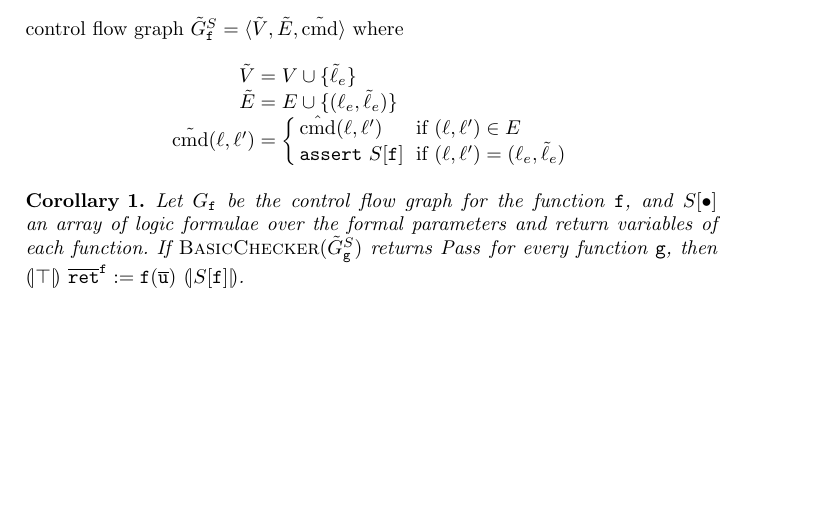
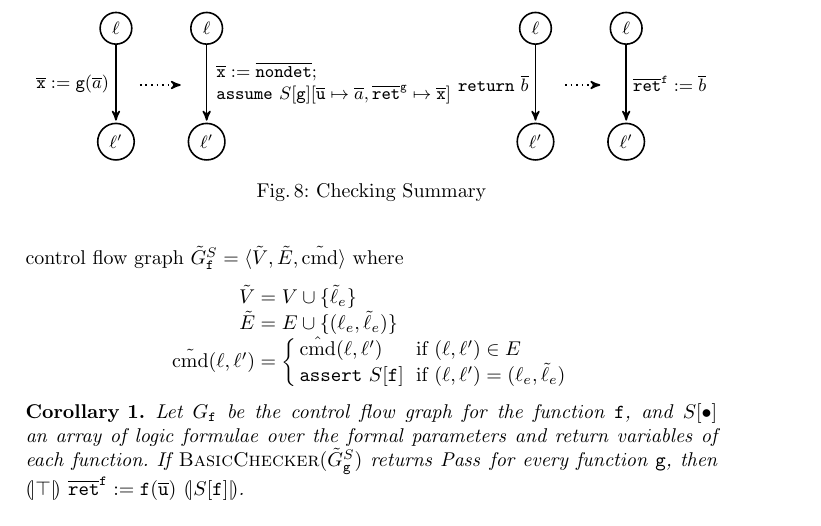
Before and after one commit to fmlab-iis/transformer, a LaTeX paper (draft/draft.tex, which reads draft/property-proving.tex): part of page 12 of 16, cut at the place of the change, the shorter picture padded with empty space. Compiled offline with pdfLaTeX.

Commit message:
add figures

```diff
--- a/draft/property-proving.tex
+++ b/draft/property-proving.tex
@@ -28,6 +28,62 @@ $\hat{G}_{\mathtt{f}}^S = \langle V, E \hat{\textmd{cmd}}
     \right.
   \end{array}
 \end{equation*}
+
+\begin{figure}
+  \centering
+  \begin{tikzpicture}[->,>=stealth',shorten >=1pt,auto,node
+      distance=2cm,thick,node/.style={circle,draw}]
+
+      \node[node] (00) at (0, 0)  {$\ell$};
+      \node[node] (01) at (0, -2) {$\ell'$};
+
+      \node (arrow_s0) at ( .3, -1) {};
+      \node (arrow_e0) at (1.3, -1) {};
+
+      \node[node] (10) at (1.6, 0)  {$\ell$};
+      \node[node] (11) at (1.6, -2) {$\ell'$};
+
+      \node[node] (20) at (7.4, 0)  {$\ell$};
+      \node[node] (21) at (7.4, -2) {$\ell'$};
+
+      \node (arrow_s1) at (7.8, -1) {};
+      \node (arrow_e1) at (8.7, -1) {};
+
+      \node[node] (30) at (9, 0)  {$\ell$};
+      \node[node] (31) at (9, -2) {$\ell'$};
+
+
+      \path
+        (00) edge [left]
+             node {$\overline{\mathtt{x}} := \mathtt{g}(\overline{a})$} (01)
+
+        (arrow_s0) edge [dotted]
+                  node {} (arrow_e0)
+
+        (10) edge
+             node {$
+               \begin{array}{l}
+                 \overline{\mathtt{x}} := \overline{\mathtt{nondet}};\\
+                 \mathtt{assume\ }S[\mathtt{g}]
+                 [\overline{\mathtt{u}} \mapsto \overline{a},
+                  \mathtt{\overline{ret}^g} \mapsto \overline{\mathtt{x}}]
+               \end{array}
+             $} (11)
+
+        (20) edge [left]
+             node {$\mathtt{return\ } \overline{b}$} (21)
+
+        (arrow_s1) edge [dotted]
+                  node {} (arrow_e1)
+
+        (30) edge
+             node {$\mathtt{\overline{ret}^f} := \overline{b}$} (31)
+             ;
+    \end{tikzpicture}
+
+  \caption{Checking Summary}
+  \label{figure:checking-summary}
+\end{figure}
 
 The control flow graph $\hat{G}_{\mathtt{f}}^S$ replaces every
 function call in $G_{\mathtt{f}}$ by instantiating a function
```
